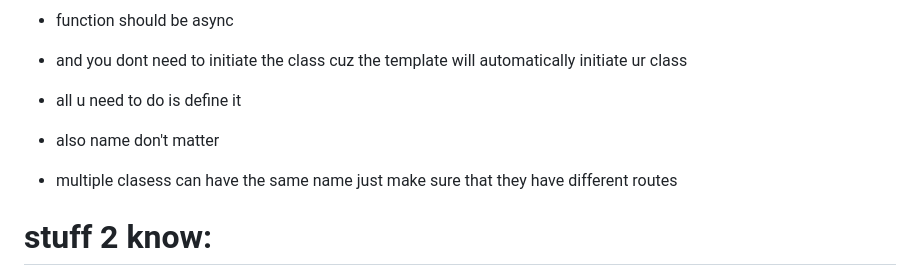
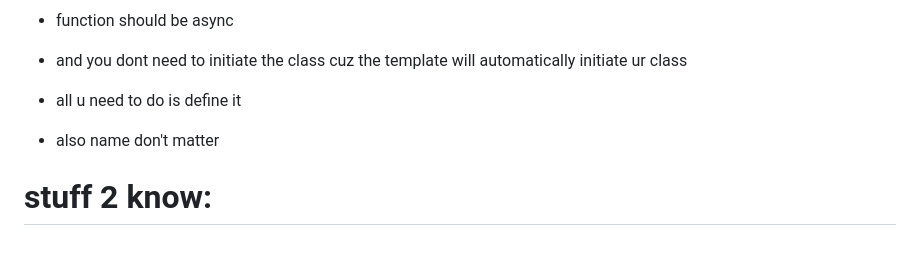
Before and after one commit to CzrCraft/expressjs_api_template, a Markdown page: README.md, the part around the change. GitHub-like rendering; blank space fills up the shorter version.

```diff
--- a/README.md
+++ b/README.md
@@ -30,7 +30,6 @@
 *   and you dont need to initiate the class cuz the template will automatically initiate ur class
 *   all u need to do is define it
 *   also name don't matter
-*   multiple clasess can have the same name just make sure that they have different routes
 
 # stuff 2 know:
 *    -you can access the configs object by using req.configs
```
